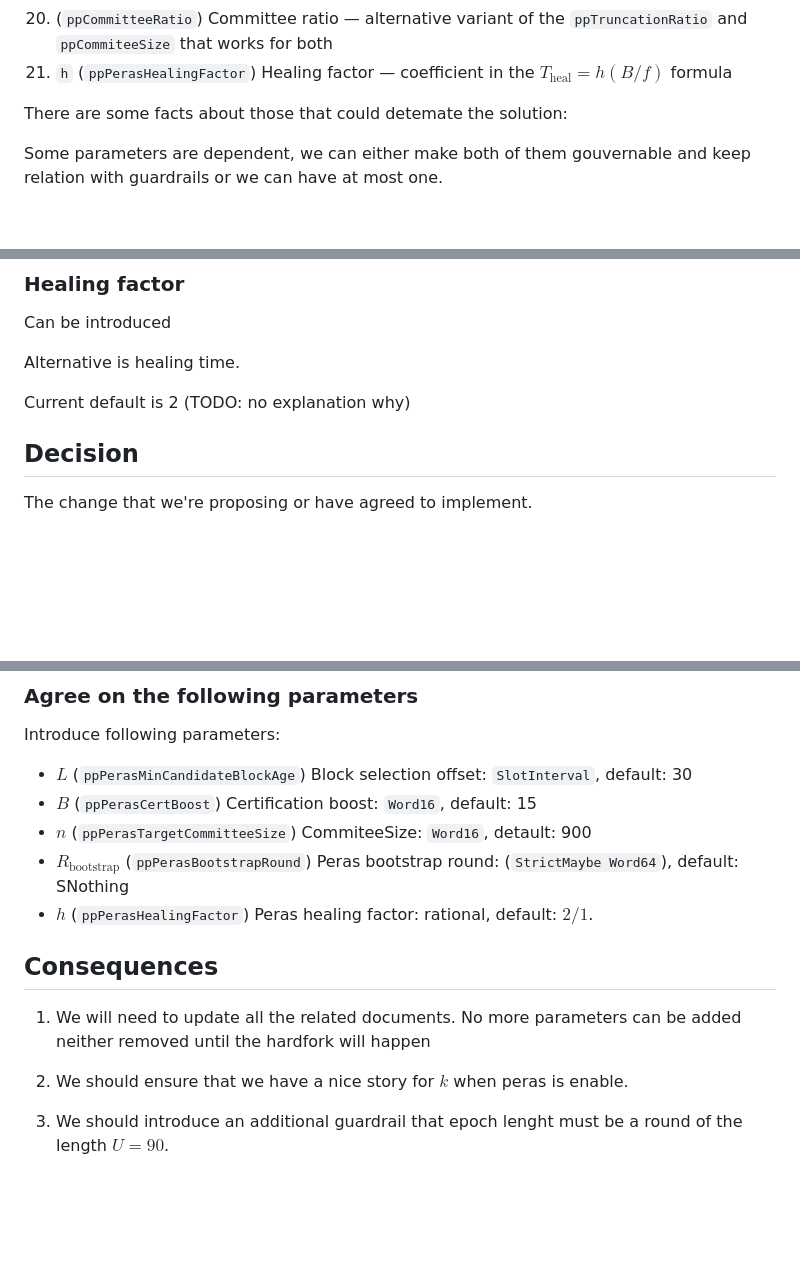
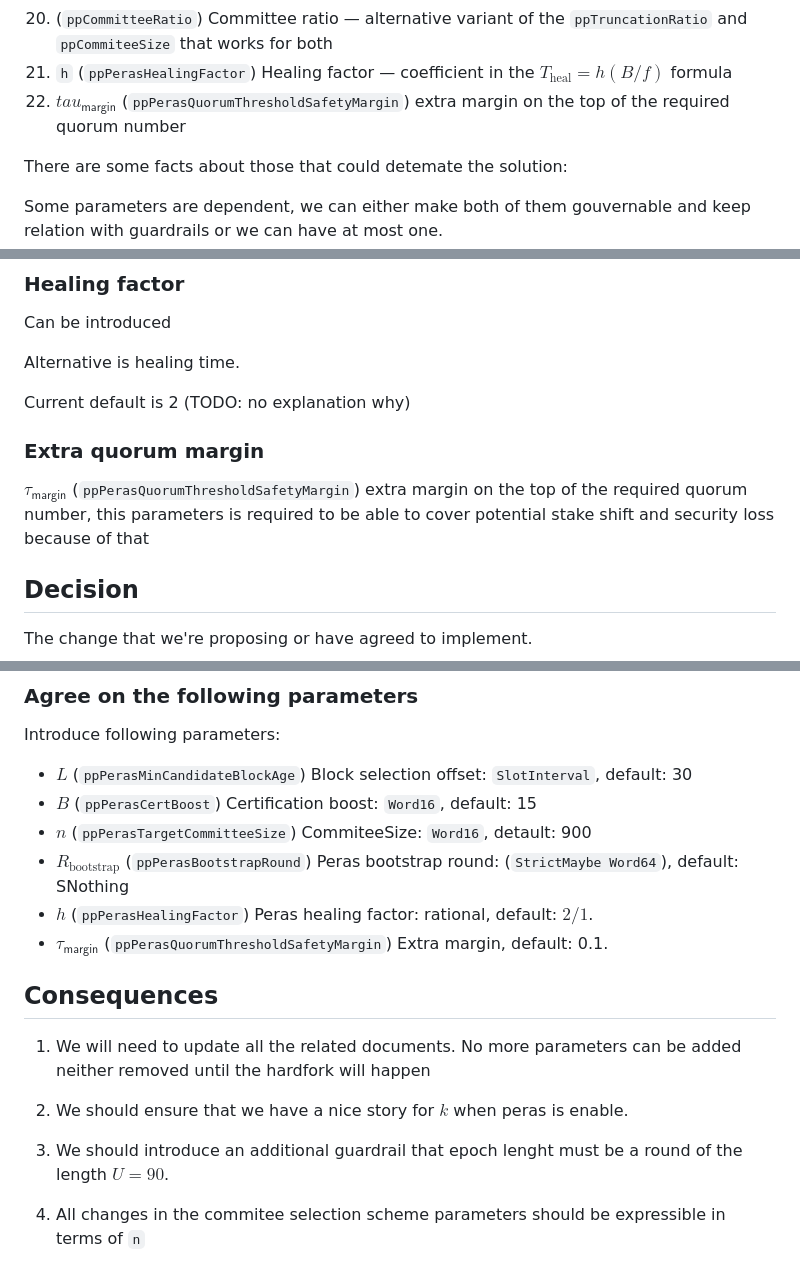
Before and after one commit to tweag/cardano-peras, a Markdown page: doc/adr/0003-protocol-parameters.md, 3 parts joined by grey strips. Drawn GitHub-style; blank space fills up the shorter version.

Commit message:
Add paramters to the protocol parameters decision.

```diff
--- a/doc/adr/0003-protocol-parameters.md
+++ b/doc/adr/0003-protocol-parameters.md
@@ -47,6 +47,7 @@ List of the parameters proposed for consideration in various places, they should
 1. (`ppTruncationRatio`) Committee truncation — a ratio to be used in truncation algorithm to be implemented.
 1. (`ppCommitteeRatio`) Committee ratio — alternative variant of the `ppTruncationRatio` and `ppCommiteeSize` that works for both
 1. `h` (`ppPerasHealingFactor`) Healing factor — coefficient in the $T_\text{heal} = h(B/f)$ formula
+1. $tau_\mathsf{margin}$ (`ppPerasQuorumThresholdSafetyMargin`)  extra margin on the top of the required quorum number
 
 There are some facts about those that could detemate the solution:
 
@@ -165,6 +166,11 @@ Alternative is healing time.
 
 Current default is 2 (TODO: no explanation why)
 
+### Extra quorum margin
+
+$\tau_\mathsf{margin}$ (`ppPerasQuorumThresholdSafetyMargin`)  extra margin on the top of the required quorum number, this
+parameters is required to be able to cover potential stake shift and security loss because of that
+
 ## Decision
 
 The change that we're proposing or have agreed to implement.
@@ -182,6 +188,7 @@ Introduce following parameters:
 - $n$ (`ppPerasTargetCommitteeSize`) CommiteeSize: `Word16`, detault: 900
 - $R_{\text{bootstrap}}$ (`ppPerasBootstrapRound`) Peras bootstrap round: (`StrictMaybe Word64`), default: SNothing
 - $h$ (`ppPerasHealingFactor`) Peras healing factor: rational, default: $2/1$.
+- $\tau_\mathsf{margin}$ (`ppPerasQuorumThresholdSafetyMargin`) Extra margin, default: 0.1.
 
 ## Consequences
 
@@ -192,6 +199,8 @@ until the hardfork will happen
 
 3. We should introduce an additional guardrail that epoch lenght must be a round of the length $U=90$.
 
+4. All changes in the commitee selection scheme parameters should be expressible in terms of `n`
+
 [ledger-repo]: https://github.com/IntersectMBO/cardano-ledger
 [cip-140]: https://cips.cardano.org/cip/CIP-0140
 [peras-design]: https://github.com/tweag/cardano-peras/tree/main/design
```
